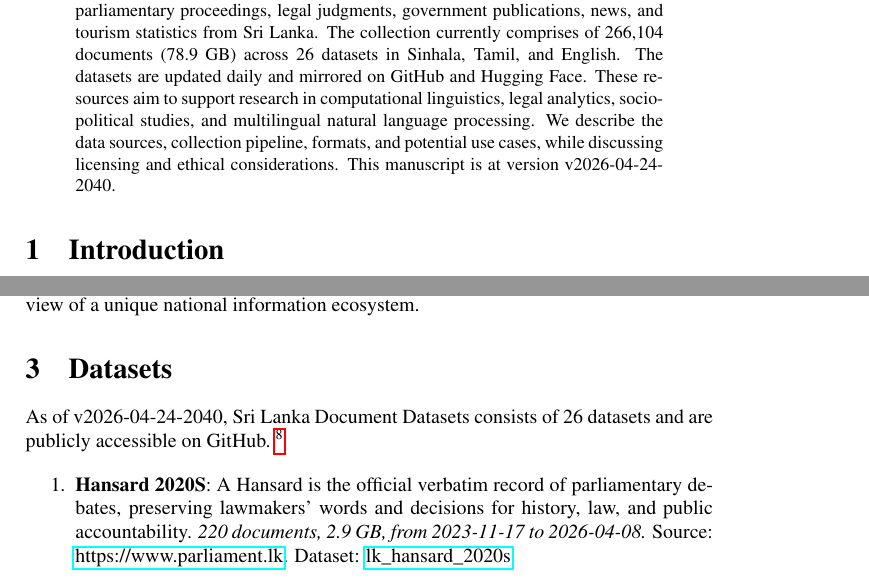
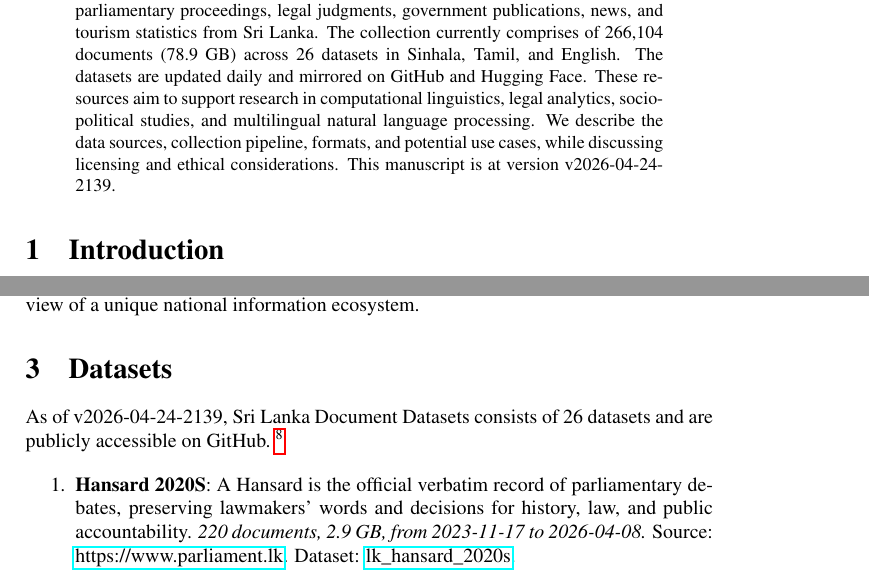
Before and after one commit to nuuuwan/lk_datasets, a LaTeX paper (latex/lk_datasets.tex): two parts of pages 1 and 2 of 7, joined at a grey line, cut so that both start at the same text. Compiled offline with pdfLaTeX; a LaTeX package or settings file that is missing is left out.

Commit message:
🤖 [build.yml] 2026-04-24-1609

```diff
--- a/latex/lk_datasets.tex
+++ b/latex/lk_datasets.tex
@@ -16,7 +16,7 @@
 \normalsize%
 \maketitle%
 \begin{abstract}%
-We present a collection of open, machine-readable document datasets covering parliamentary proceedings, legal judgments, government publications, news, and tourism statistics from Sri Lanka. The collection currently comprises of  266,104  documents (78.9 GB) across 26  datasets in Sinhala, Tamil, and English. The datasets are updated daily and mirrored on GitHub and Hugging Face. These resources aim to support research in computational linguistics, legal analytics, socio-political studies, and multilingual natural language processing. We describe the data sources, collection pipeline, formats, and potential use cases, while discussing licensing and ethical considerations. This manuscript is at version v2026-04-24-2040.%
+We present a collection of open, machine-readable document datasets covering parliamentary proceedings, legal judgments, government publications, news, and tourism statistics from Sri Lanka. The collection currently comprises of  266,104  documents (78.9 GB) across 26  datasets in Sinhala, Tamil, and English. The datasets are updated daily and mirrored on GitHub and Hugging Face. These resources aim to support research in computational linguistics, legal analytics, socio-political studies, and multilingual natural language processing. We describe the data sources, collection pipeline, formats, and potential use cases, while discussing licensing and ethical considerations. This manuscript is at version v2026-04-24-2139.%
 
 %
 \end{abstract}%
@@ -86,7 +86,7 @@ The Sri Lanka Document Datasets aim to fill this gap by aggregating diverse sour
 %
 \section{Datasets}%
 \label{sec:Datasets}%
-As of v2026-04-24-2040, Sri Lanka Document Datasets
+As of v2026-04-24-2139, Sri Lanka Document Datasets
   consists of 26 datasets
  and are publicly accessible on GitHub.%
 ~%
```
Also changed, not shown: README.md, latex/lk_datasets.pdf.
